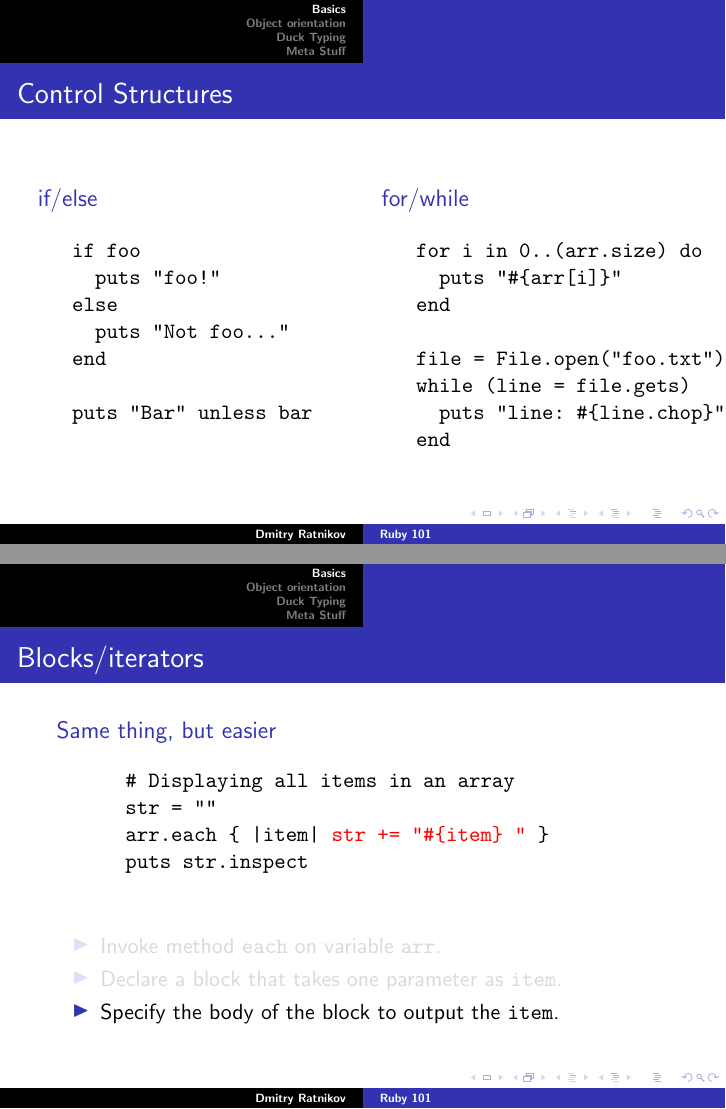
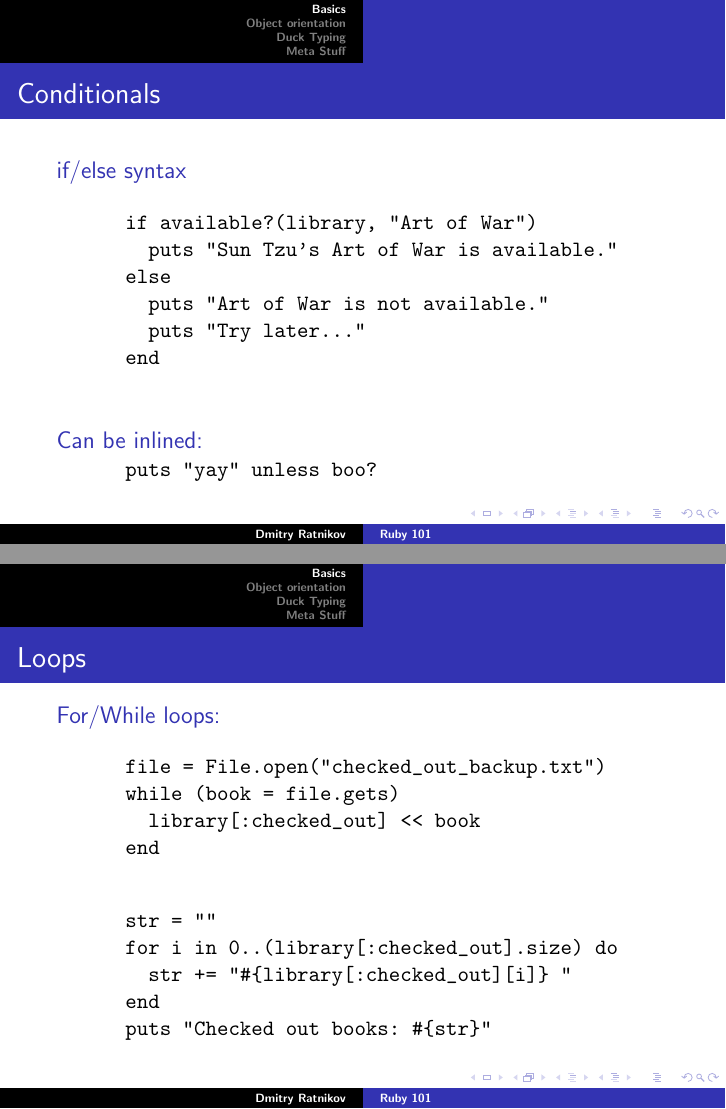
Before and after one commit to ratnikov/ruby-presentation, LaTeX slides (ruby_slides.tex): pages 16 and 20 of 32 before the commit and pages 16 and 17 of 34 after it, joined at a grey line. Compiled offline with pdfLaTeX.

Commit message:
Fixed to use the library case study.

```diff
--- a/ruby_slides.tex
+++ b/ruby_slides.tex
@@ -62,55 +62,52 @@
 \end{frame}
 
 \begin{frame}[fragile]
-  \frametitle{Control Structures}
-  \begin{columns}[t]
-    \column{.5\textwidth}
-      \begin{block}{if/else}
+  \frametitle{Conditionals}
+  \begin{block}{if/else syntax}
     \begin{verbatim}
-	  if foo
-	    puts "foo!"
+      if available?(library, "Art of War")
+        puts "Sun Tzu's Art of War is available."
       else
-	    puts "Not foo..."
+        puts "Art of War is not available."
+        puts "Try later..."
       end
+    \end{verbatim}
+    \begin{block}{Can be inlined:}
+      \verb|      puts "yay" unless boo?|
+    \end{block}
+  \end{block}
+\end{frame}
 
-	  puts "Bar" unless bar
+\begin{frame}[fragile]
+  \frametitle{Loops}
+
+  \begin{block}{For/While loops:}
+    \begin{verbatim}
+      file = File.open("checked_out_backup.txt")
+      while (book = file.gets)
+        library[:checked_out] << book
+      end
+    \end{verbatim}
+    \begin{verbatim}
+      str = ""
+      for i in 0..(library[:checked_out].size) do
+        str += "#{library[:checked_out][i]} "
+      end
+      puts "Checked out books: #{str}"
     \end{verbatim}
   \end{block}
-    \column{.5\textwidth}
-      \begin{block}{for/while}
-	\begin{verbatim}
-	  for i in 0..(arr.size) do
-	    puts "#{arr[i]}"
-	  end
-
-	  file = File.open("foo.txt")
-	  while (line = file.gets)
-	    puts "line: #{line.chop}"
-	  end
-	\end{verbatim}
-      \end{block}
-  \end{columns}
 \end{frame}
 
 \begin{frame}[t,fragile]
   \frametitle{Blocks/iterators}
-  \begin{block}{Same thing, but easier}
+  \begin{block}{Same as for, but easier}
     \begin{semiverbatim}
-      \# Displaying all items in an array
       \uncover<1->{str = ""}
-      \uncover<1->{\alert<2>{arr.each} \alert<3>{\{ |item|} \alert<4>{str += "#\{item\} "} \alert<3>{\}}}
-      \uncover<1->{puts str.inspect}
+      \uncover<1->{\alert<2>{library[:checked\_out].each} \alert<3>{do |book|}}
+      \uncover<1->{  \alert<4>{str += "#\{book\} "}}
+      \uncover<1->{\alert<3>{end}}
+      \uncover<1->{puts "Checked out books: #\{str\}}
     \end{semiverbatim}
   \end{block}
-  \begin{onlyenv}<1>
-    \begin{block}{Produces:}
-      \begin{verbatim}
-        "1 2 3 4 5 6 7 8 9 10"
-      \end{verbatim}
-    \end{block}
-  \end{onlyenv}
 
   \begin{itemize}
-    \item<2> Invoke method \texttt{each} on variable \texttt{arr}.
-    \item<3> Declare a block that takes one parameter as \texttt{item}.
-    \item<4> Specify the body of the block to output the \texttt{item}.
```
Also changed, not shown: ruby_slides.tex (50 more changed lines). Lines whose indentation alone changed are shown as unchanged.
